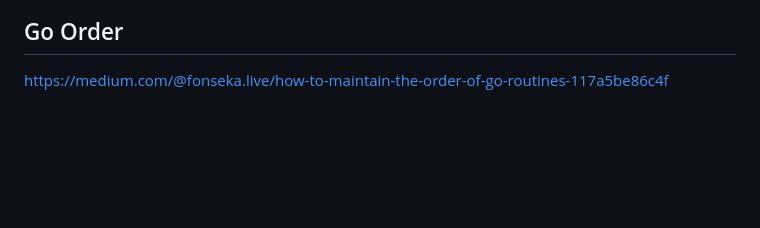
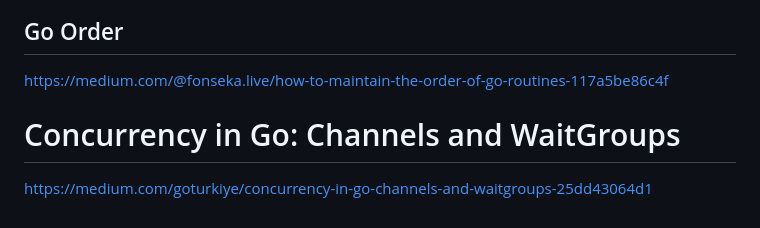
Before and after one commit to monijaman/Theoretical, a Markdown page: Languages/GoLang/readme.md, the part around the change. Rendered like a GitHub page; blank space fills up the shorter version.

```diff
--- a/Languages/GoLang/readme.md
+++ b/Languages/GoLang/readme.md
@@ -1605,3 +1605,5 @@ Each goroutine calculates one value. The `WaitGroup` knows when all calculations
 
 ## Go Order
 https://medium.com/@fonseka.live/how-to-maintain-the-order-of-go-routines-117a5be86c4f
+# Concurrency in Go: Channels and WaitGroups
+https://medium.com/goturkiye/concurrency-in-go-channels-and-waitgroups-25dd43064d1
```
